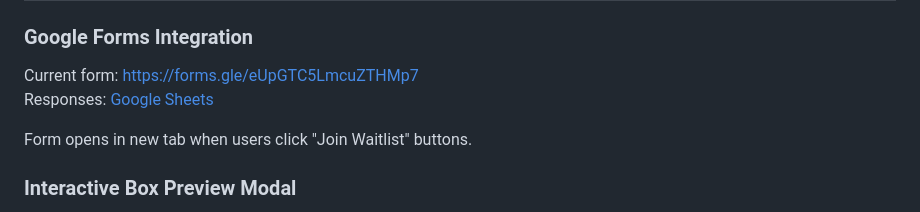
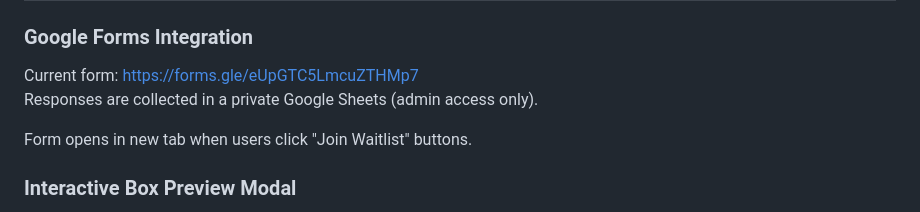
Before and after one commit to shoebmoehyd/mysamplehub, a Markdown page: README.md, the part around the change. Rendered like a GitHub page.

Commit message:
Security fix: Remove sensitive Google Sheets link from README

```diff
--- a/README.md
+++ b/README.md
@@ -95,7 +95,7 @@ git push -u origin main
 ### Google Forms Integration
 
 Current form: [https://forms.gle/eUpGTC5LmcuZTHMp7](https://forms.gle/eUpGTC5LmcuZTHMp7)
-Responses: [Google Sheets](https://docs.google.com/spreadsheets/d/1w9uBxXbcApcOR4egkTfSwifnwaPIhx3HvZk5_SzMc5w/)
+Responses are collected in a private Google Sheets (admin access only).
 
 Form opens in new tab when users click "Join Waitlist" buttons.
 
```
